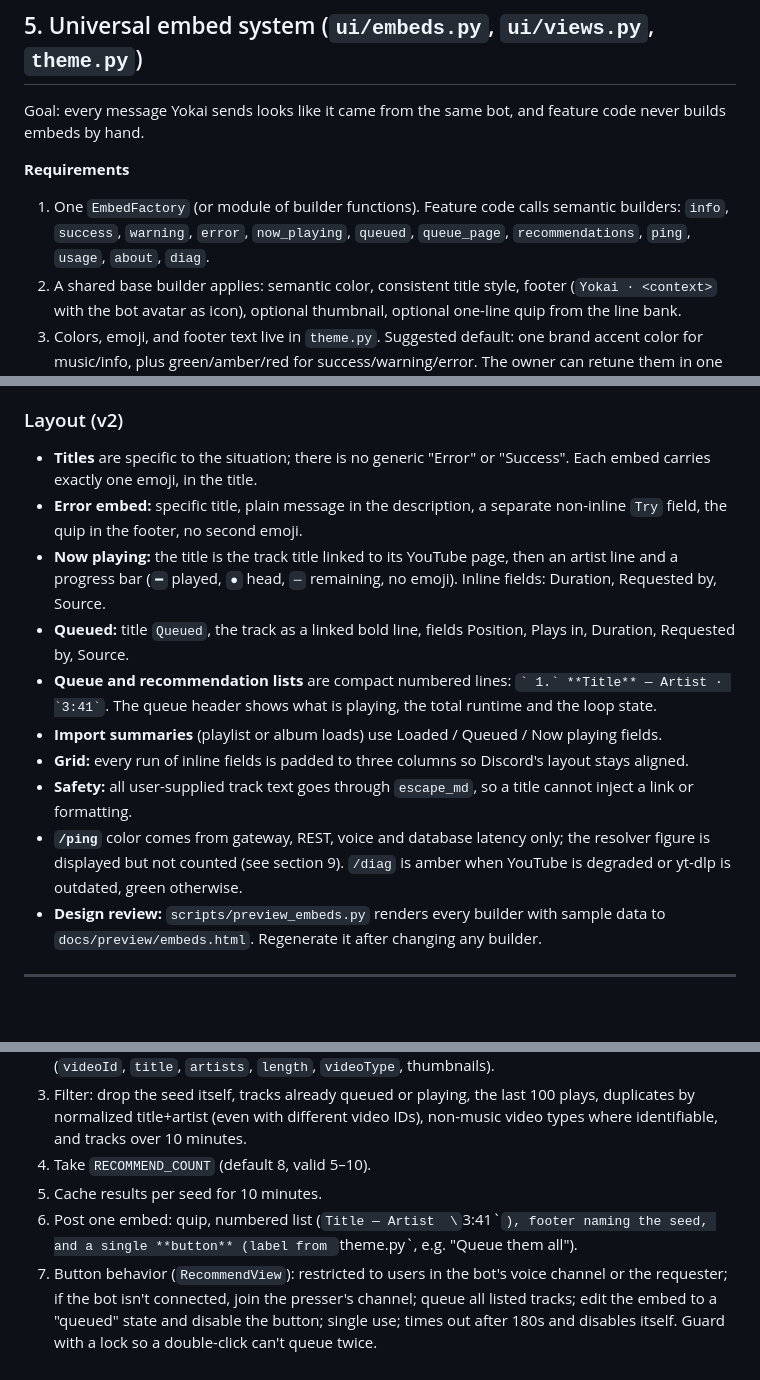
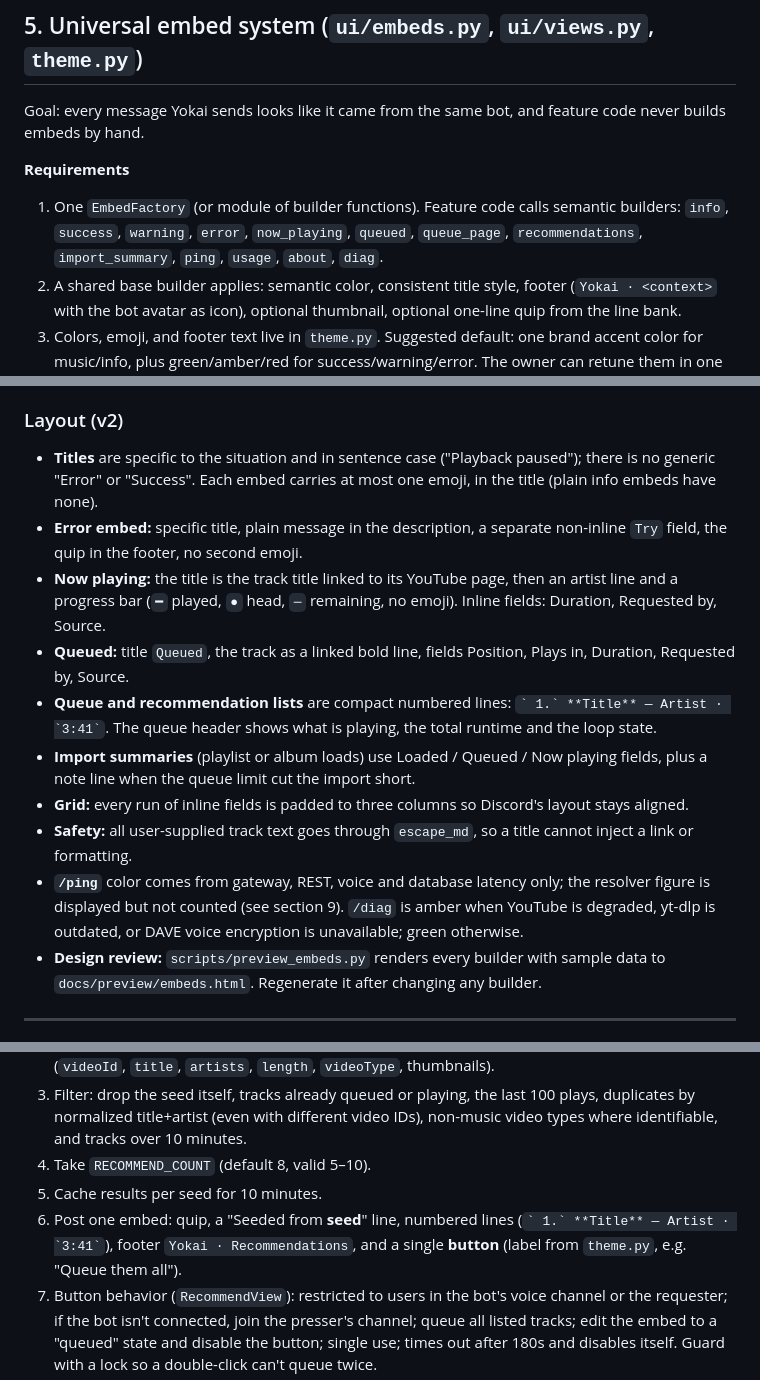
Before and after one commit to JadeGrey/yokai-mark-V, a Markdown page: SPEC.md, 3 parts joined by grey strips. Rendered like a GitHub page; blank space fills up the shorter version.

```diff
--- a/SPEC.md
+++ b/SPEC.md
@@ -84,7 +84,7 @@ Design rule: every external integration hides behind an interface so it can be r
 Goal: every message Yokai sends looks like it came from the same bot, and feature code never builds embeds by hand.
 
 **Requirements**
-1. One `EmbedFactory` (or module of builder functions). Feature code calls semantic builders: `info`, `success`, `warning`, `error`, `now_playing`, `queued`, `queue_page`, `recommendations`, `ping`, `usage`, `about`, `diag`.
+1. One `EmbedFactory` (or module of builder functions). Feature code calls semantic builders: `info`, `success`, `warning`, `error`, `now_playing`, `queued`, `queue_page`, `recommendations`, `import_summary`, `ping`, `usage`, `about`, `diag`.
 2. A shared base builder applies: semantic color, consistent title style, footer (`Yokai · <context>` with the bot avatar as icon), optional thumbnail, optional one-line quip from the line bank.
 3. Colors, emoji, and footer text live in `theme.py`. Suggested default: one brand accent color for music/info, plus green/amber/red for success/warning/error. The owner can retune them in one place.
 4. Enforce Discord limits centrally with `clamp()` helpers: title 256, description 4096, field name 256, field value 1024, footer 2048, 25 fields, 6000 characters total. Truncate with an ellipsis; never raise.
@@ -95,15 +95,15 @@ Goal: every message Yokai sends looks like it came from the same bot, and featur
 
 ### Layout (v2)
 
-- **Titles** are specific to the situation; there is no generic "Error" or "Success". Each embed carries exactly one emoji, in the title.
+- **Titles** are specific to the situation and in sentence case ("Playback paused"); there is no generic "Error" or "Success". Each embed carries at most one emoji, in the title (plain info embeds have none).
 - **Error embed:** specific title, plain message in the description, a separate non-inline `Try` field, the quip in the footer, no second emoji.
 - **Now playing:** the title is the track title linked to its YouTube page, then an artist line and a progress bar (`━` played, `●` head, `─` remaining, no emoji). Inline fields: Duration, Requested by, Source.
 - **Queued:** title `Queued`, the track as a linked bold line, fields Position, Plays in, Duration, Requested by, Source.
 - **Queue and recommendation lists** are compact numbered lines: `` ` 1.` **Title** — Artist · `3:41` ``. The queue header shows what is playing, the total runtime and the loop state.
-- **Import summaries** (playlist or album loads) use Loaded / Queued / Now playing fields.
+- **Import summaries** (playlist or album loads) use Loaded / Queued / Now playing fields, plus a note line when the queue limit cut the import short.
 - **Grid:** every run of inline fields is padded to three columns so Discord's layout stays aligned.
 - **Safety:** all user-supplied track text goes through `escape_md`, so a title cannot inject a link or formatting.
-- **`/ping`** color comes from gateway, REST, voice and database latency only; the resolver figure is displayed but not counted (see section 9). `/diag` is amber when YouTube is degraded or yt-dlp is outdated, green otherwise.
+- **`/ping`** color comes from gateway, REST, voice and database latency only; the resolver figure is displayed but not counted (see section 9). `/diag` is amber when YouTube is degraded, yt-dlp is outdated, or DAVE voice encryption is unavailable; green otherwise.
 - **Design review:** `scripts/preview_embeds.py` renders every builder with sample data to `docs/preview/embeds.html`. Regenerate it after changing any builder.
 
 ---
@@ -226,7 +226,7 @@ After 3 consecutive extraction failures, mark YouTube health as degraded, post o
 3. Filter: drop the seed itself, tracks already queued or playing, the last 100 plays, duplicates by normalized title+artist (even with different video IDs), non-music video types where identifiable, and tracks over 10 minutes.
 4. Take `RECOMMEND_COUNT` (default 8, valid 5–10).
 5. Cache results per seed for 10 minutes.
-6. Post one embed: quip, numbered list (`Title — Artist  \`3:41\``), footer naming the seed, and a single **button** (label from `theme.py`, e.g. "Queue them all").
+6. Post one embed: quip, a "Seeded from **seed**" line, numbered lines (`` ` 1.` **Title** — Artist · `3:41` ``), footer `Yokai · Recommendations`, and a single **button** (label from `theme.py`, e.g. "Queue them all").
 7. Button behavior (`RecommendView`): restricted to users in the bot's voice channel or the requester; if the bot isn't connected, join the presser's channel; queue all listed tracks; edit the embed to a "queued" state and disable the button; single use; times out after 180s and disables itself. Guard with a lock so a double-click can't queue twice.
 8. If ytmusicapi fails or returns too few tracks, show an error embed; never crash.
 
```
Also changed, not shown: QA.md (+5 -5 lines).
